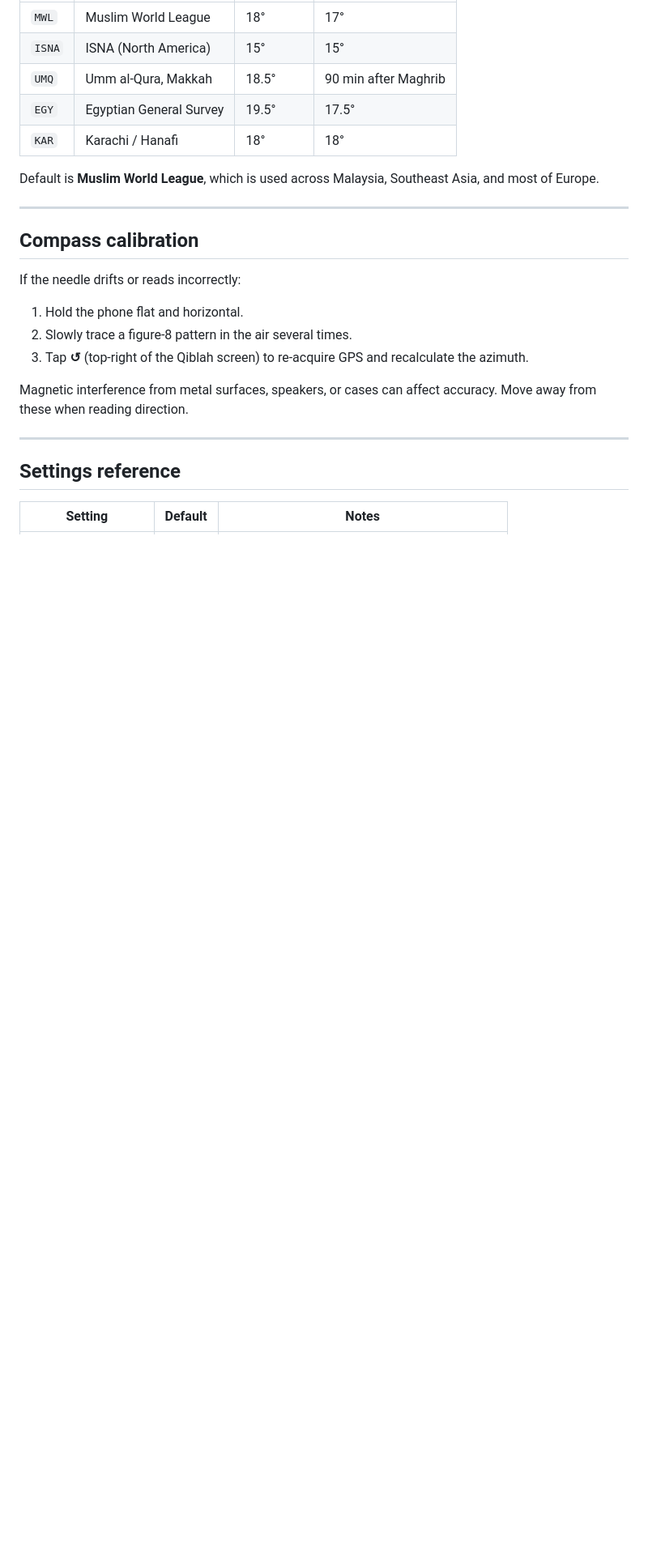
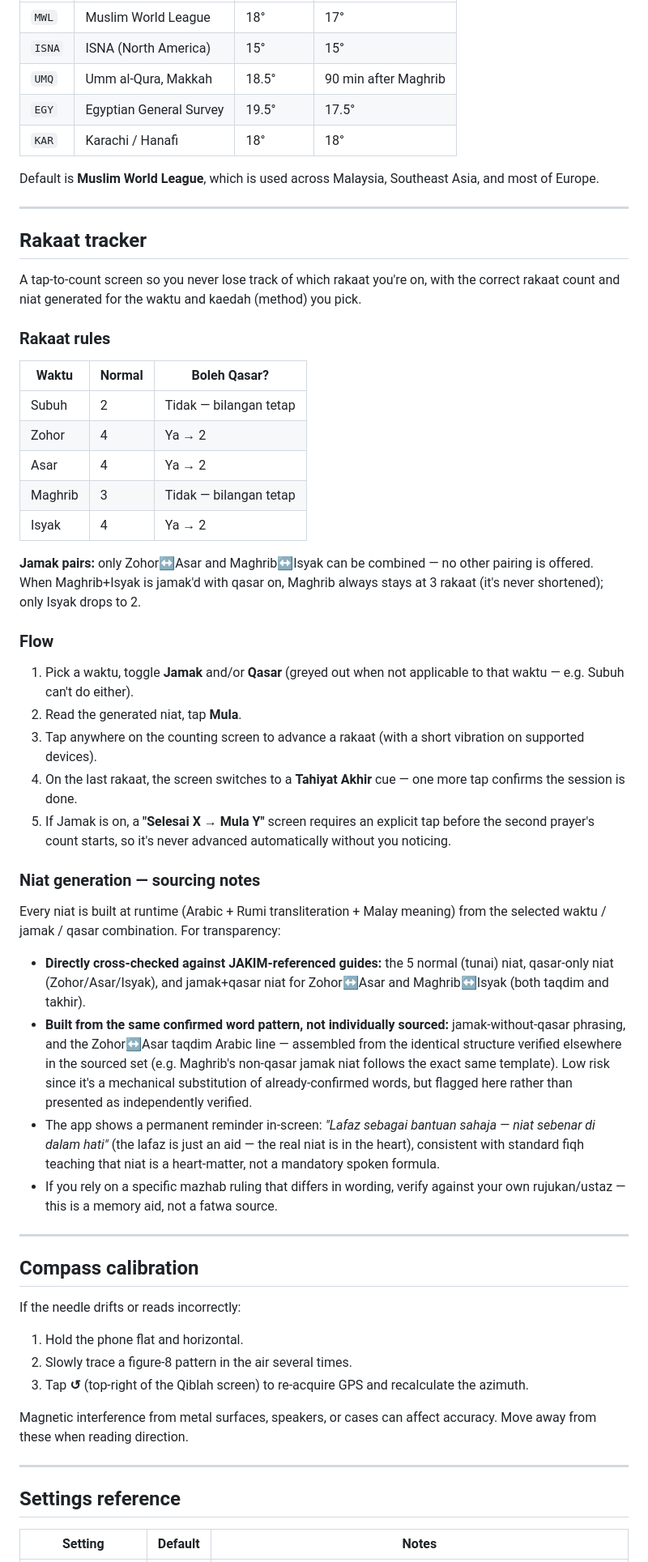
Before and after one commit to energyintervention-rgb/qiblatfinder, a Markdown page: README.md, the part around one of its changes. Shown at 81% size. Rendered like a GitHub page; blank space fills up the shorter version.

Commit message:
Enhance README with rakaat tracking details
Updated README to include rakaat tracking feature and modified file references.

```diff
--- a/README.md
+++ b/README.md
@@ -138,6 +143,41 @@ Default is **Muslim World League**, which is used across Malaysia, Southeast Asi
 
 ---
 
+## Rakaat tracker
+
+A tap-to-count screen so you never lose track of which rakaat you're on, with the correct rakaat count and niat generated for the waktu and kaedah (method) you pick.
+
+### Rakaat rules
+
+| Waktu | Normal | Boleh Qasar? |
+|---|---|---|
+| Subuh | 2 | Tidak — bilangan tetap |
+| Zohor | 4 | Ya → 2 |
+| Asar | 4 | Ya → 2 |
+| Maghrib | 3 | Tidak — bilangan tetap |
+| Isyak | 4 | Ya → 2 |
+
+**Jamak pairs:** only Zohor↔Asar and Maghrib↔Isyak can be combined — no other pairing is offered. When Maghrib+Isyak is jamak'd with qasar on, Maghrib always stays at 3 rakaat (it's never shortened); only Isyak drops to 2.
+
+### Flow
+
+1. Pick a waktu, toggle **Jamak** and/or **Qasar** (greyed out when not applicable to that waktu — e.g. Subuh can't do either).
+2. Read the generated niat, tap **Mula**.
+3. Tap anywhere on the counting screen to advance a rakaat (with a short vibration on supported devices).
+4. On the last rakaat, the screen switches to a **Tahiyat Akhir** cue — one more tap confirms the session is done.
+5. If Jamak is on, a **"Selesai X → Mula Y"** screen requires an explicit tap before the second prayer's count starts, so it's never advanced automatically without you noticing.
+
+### Niat generation — sourcing notes
+
+Every niat is built at runtime (Arabic + Rumi transliteration + Malay meaning) from the selected waktu / jamak / qasar combination. For transparency:
+
+- **Directly cross-checked against JAKIM-referenced guides:** the 5 normal (tunai) niat, qasar-only niat (Zohor/Asar/Isyak), and jamak+qasar niat for Zohor↔Asar and Maghrib↔Isyak (both taqdim and takhir).
+- **Built from the same confirmed word pattern, not individually sourced:** jamak-without-qasar phrasing, and the Zohor↔Asar taqdim Arabic line — assembled from the identical structure verified elsewhere in the sourced set (e.g. Maghrib's non-qasar jamak niat follows the exact same template). Low risk since it's a mechanical substitution of already-confirmed words, but flagged here rather than presented as independently verified.
+- The app shows a permanent reminder in-screen: *"Lafaz sebagai bantuan sahaja — niat sebenar di dalam hati"* (the lafaz is just an aid — the real niat is in the heart), consistent with standard fiqh teaching that niat is a heart-matter, not a mandatory spoken formula.
+- If you rely on a specific mazhab ruling that differs in wording, verify against your own rujukan/ustaz — this is a memory aid, not a fatwa source.
+
+---
+
 ## Compass calibration
 
 If the needle drifts or reads incorrectly:
```
Also changed, not shown: other parts of README.md (+23 -11 lines).
